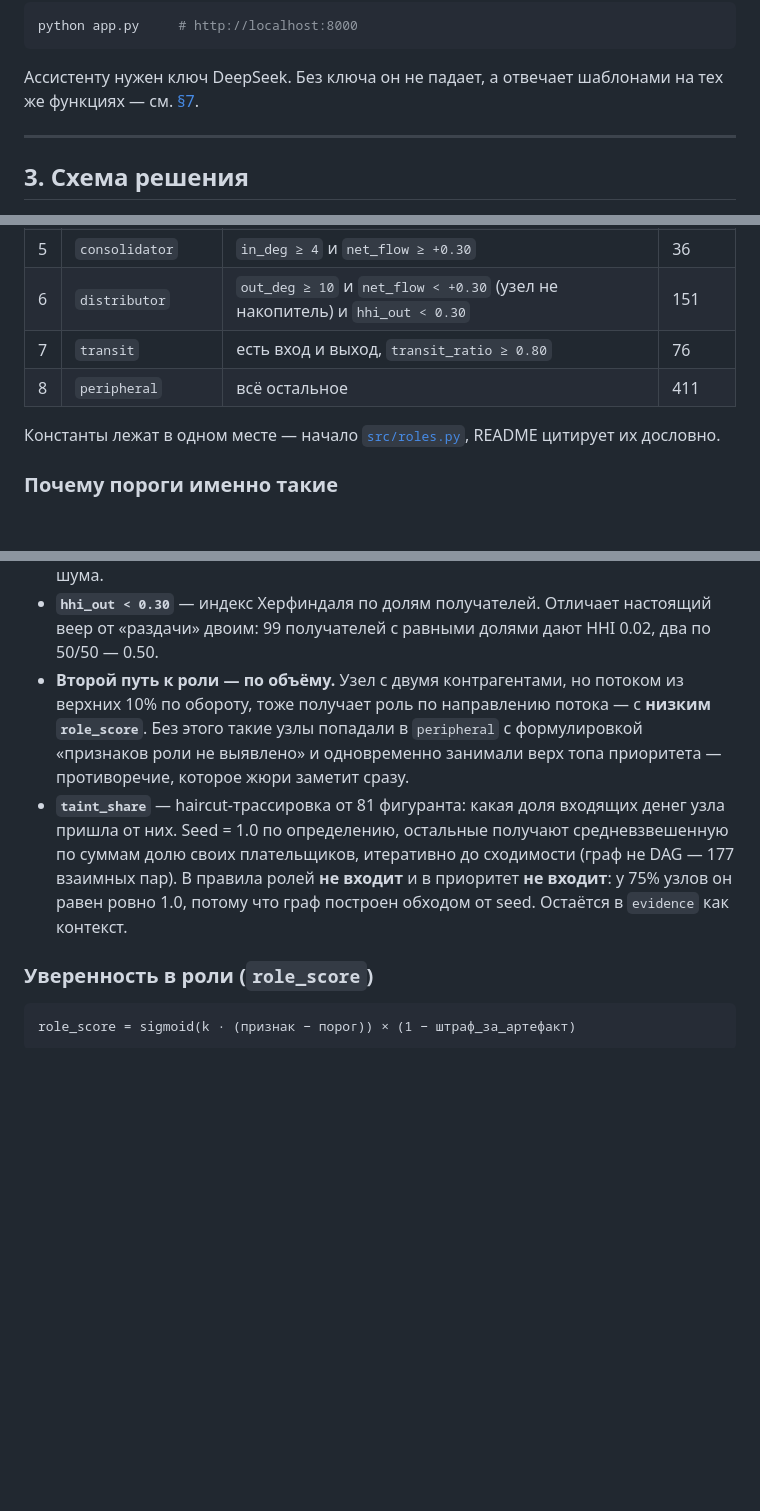
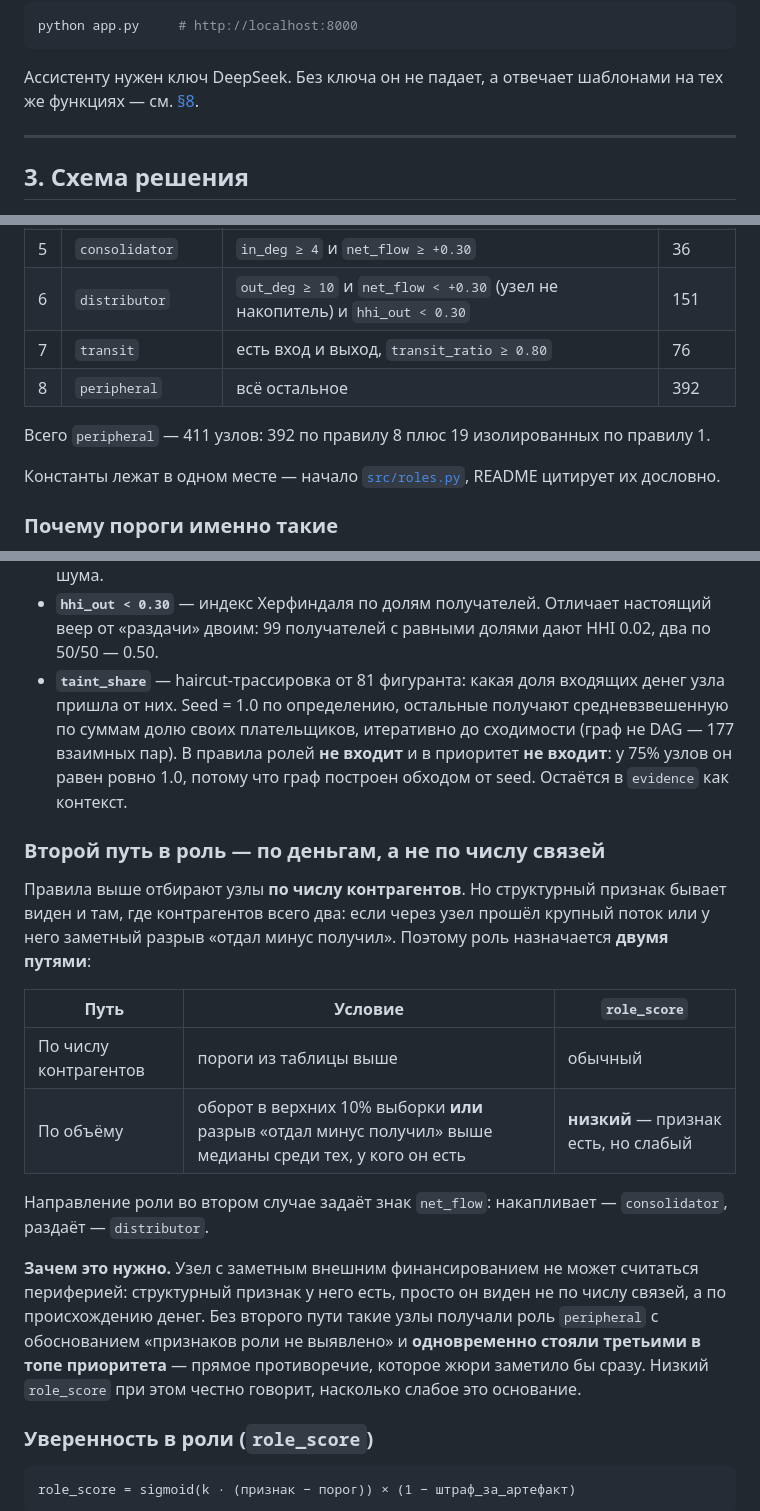
Before and after one commit to BAITC-Hacks/hack-0ace0672-natural-intelligence, a Markdown page: README.md, 3 parts joined by grey strips. Rendered like a GitHub page; blank space fills up the shorter version.

````diff
--- a/README.md
+++ b/README.md
@@ -50,7 +50,7 @@ python app.py     # http://localhost:8000
 ```
 
 Ассистенту нужен ключ DeepSeek. Без ключа он не падает, а отвечает шаблонами на тех же
-функциях — см. [§7](#7-ai-ассистент).
+функциях — см. [§8](#8-ai-ассистент).
 
 ---
 
@@ -87,7 +87,9 @@ data/*.parquet  ──►  features.py  ──►  roles.py  ──►  clusters
 | 5 | `consolidator` | `in_deg ≥ 4` и `net_flow ≥ +0.30` | 36 |
 | 6 | `distributor` | `out_deg ≥ 10` и `net_flow < +0.30` (узел не накопитель) и `hhi_out < 0.30` | 151 |
 | 7 | `transit` | есть вход и выход, `transit_ratio ≥ 0.80` | 76 |
-| 8 | `peripheral` | всё остальное | 411 |
+| 8 | `peripheral` | всё остальное | 392 |
+
+Всего `peripheral` — 411 узлов: 392 по правилу 8 плюс 19 изолированных по правилу 1.
 
 Константы лежат в одном месте — начало [`src/roles.py`](src/roles.py), README цитирует их дословно.
 
@@ -106,15 +108,32 @@ data/*.parquet  ──►  features.py  ──►  roles.py  ──►  clusters
   Знак разделяет накопление и раздачу, 0.3 отсекает узлы с перекосом в пределах обычного шума.
 - **`hhi_out < 0.30`** — индекс Херфиндаля по долям получателей. Отличает настоящий веер
   от «раздачи» двоим: 99 получателей с равными долями дают HHI 0.02, два по 50/50 — 0.50.
-- **Второй путь к роли — по объёму.** Узел с двумя контрагентами, но потоком из верхних
-  10% по обороту, тоже получает роль по направлению потока — с **низким `role_score`**.
-  Без этого такие узлы попадали в `peripheral` с формулировкой «признаков роли не выявлено»
-  и одновременно занимали верх топа приоритета — противоречие, которое жюри заметит сразу.
 - **`taint_share`** — haircut-трассировка от 81 фигуранта: какая доля входящих денег узла
   пришла от них. Seed = 1.0 по определению, остальные получают средневзвешенную по суммам
   долю своих плательщиков, итеративно до сходимости (граф не DAG — 177 взаимных пар).
   В правила ролей **не входит** и в приоритет **не входит**: у 75% узлов он равен ровно 1.0,
   потому что граф построен обходом от seed. Остаётся в `evidence` как контекст.
+
+### Второй путь в роль — по деньгам, а не по числу связей
+
+Правила выше отбирают узлы **по числу контрагентов**. Но структурный признак бывает виден
+и там, где контрагентов всего два: если через узел прошёл крупный поток или у него заметный
+разрыв «отдал минус получил». Поэтому роль назначается **двумя путями**:
+
+| Путь | Условие | `role_score` |
+|---|---|---|
+| По числу контрагентов | пороги из таблицы выше | обычный |
+| По объёму | оборот в верхних 10% выборки **или** разрыв «отдал минус получил» выше медианы среди тех, у кого он есть | **низкий** — признак есть, но слабый |
+
+Направление роли во втором случае задаёт знак `net_flow`: накапливает — `consolidator`,
+раздаёт — `distributor`.
+
+**Зачем это нужно.** Узел с заметным внешним финансированием не может считаться периферией:
+структурный признак у него есть, просто он виден не по числу связей, а по происхождению денег.
+Без второго пути такие узлы получали роль `peripheral` с обоснованием «признаков роли
+не выявлено» и **одновременно стояли третьими в топе приоритета** — прямое противоречие,
+которое жюри заметило бы сразу. Низкий `role_score` при этом честно говорит, насколько
+слабое это основание.
 
 ### Уверенность в роли (`role_score`)
 
````
Also changed, not shown: other parts of README.md (+46 -5 lines), docs/DEMO.md (+3 -2 lines).
